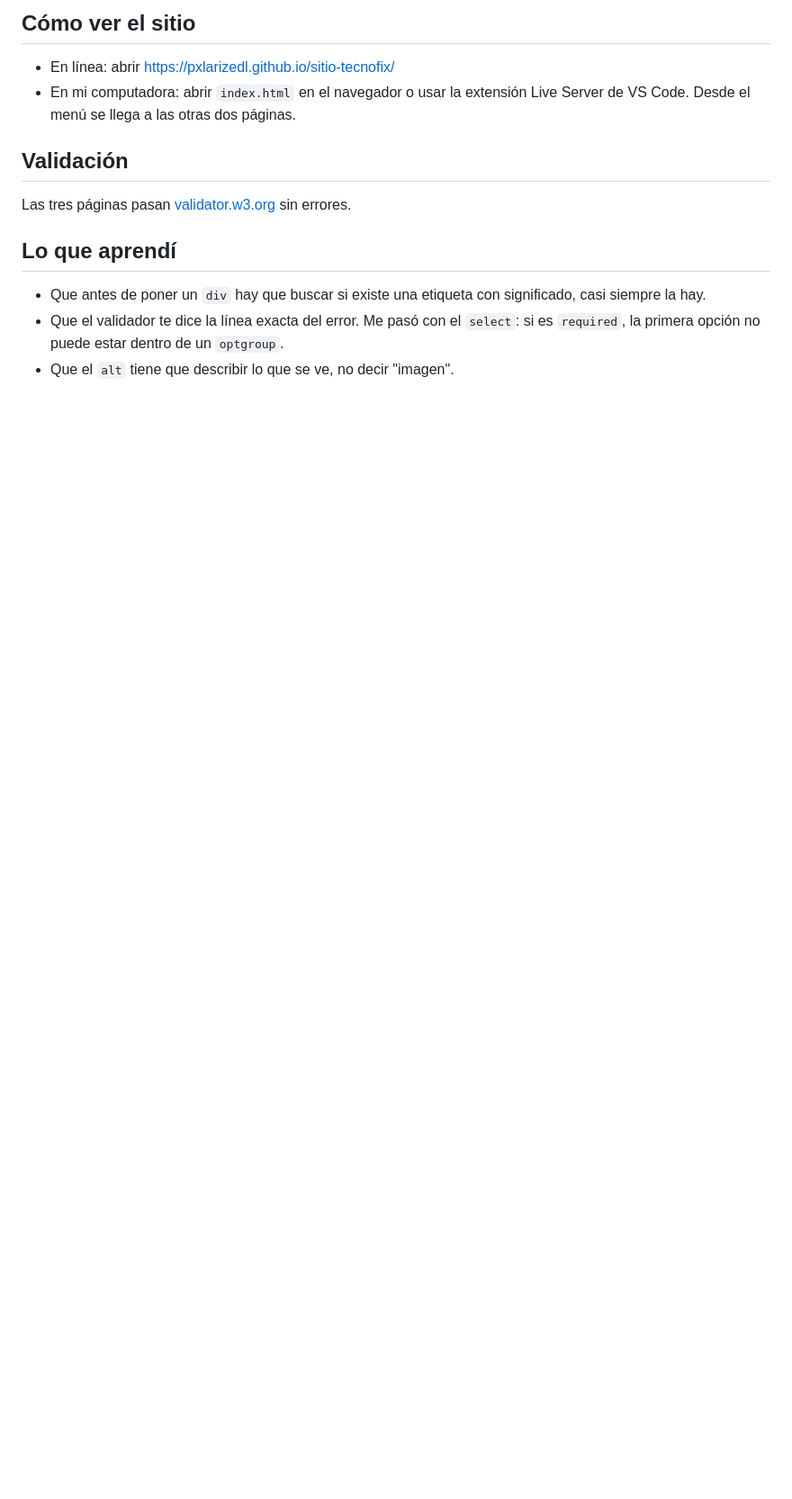
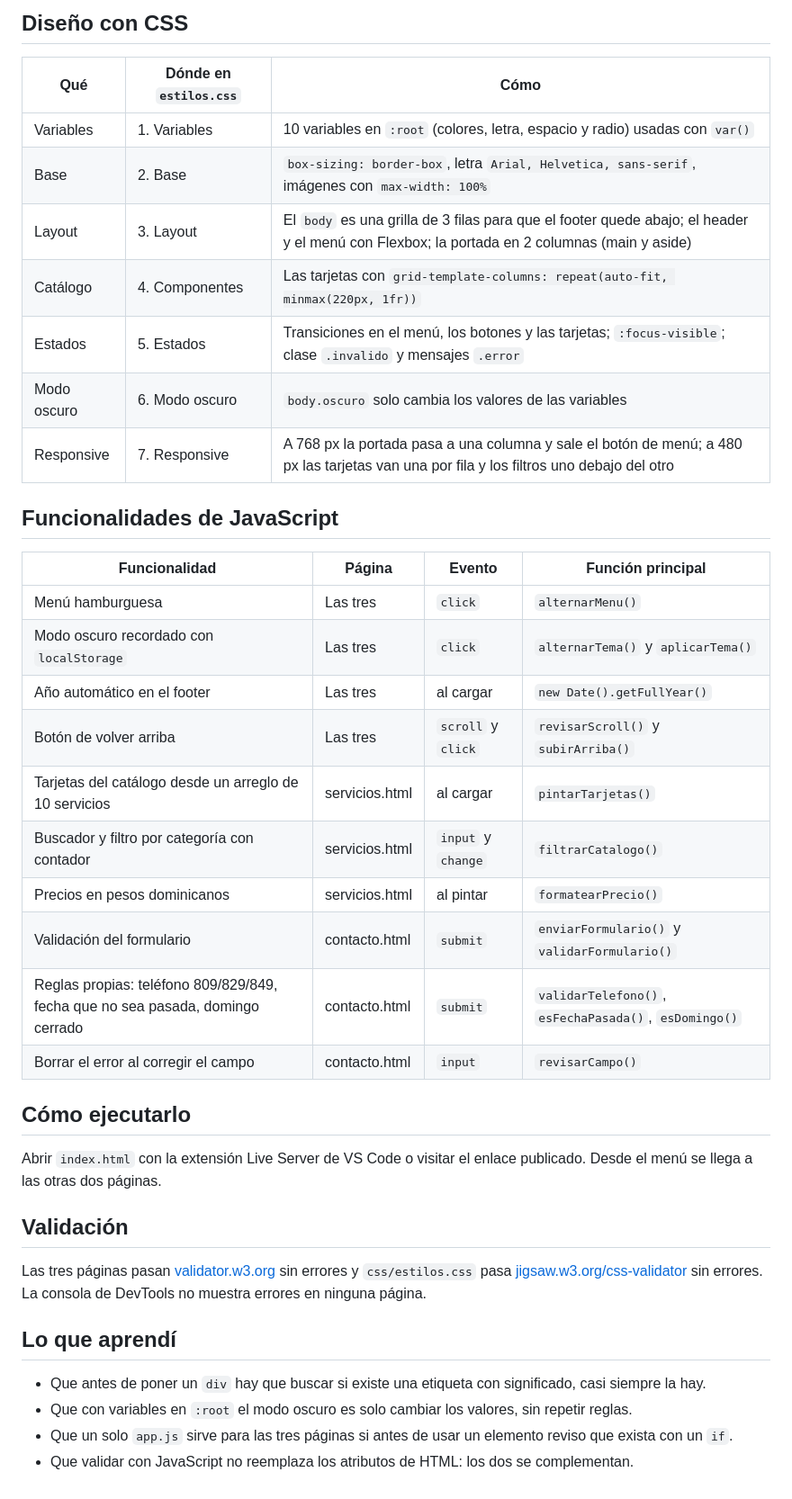
Before and after one commit to PXLARIZEDL/sitio-tecnofix, a Markdown page: README.md, the part around the change printed below. Shown: that part at 90% size. Drawn GitHub-style; blank space fills up the shorter version.

Commit message:
readme nuevo con capturas, la estructura, la parte del css y la tabla de lo q hace el js

```diff
--- a/README.md
+++ b/README.md
@@ -30,15 +48,42 @@ Sitio de tres páginas en HTML5 para TecnoFix RD, un taller de reparación de co
 
-## Cómo ver el sitio
+## Diseño con CSS
 
-- En línea: abrir https://pxlarizedl.github.io/sitio-tecnofix/
-- En mi computadora: abrir `index.html` en el navegador o usar la extensión Live Server de VS Code. Desde el menú se llega a las otras dos páginas.
+| Qué | Dónde en `estilos.css` | Cómo |
+|---|---|---|
+| Variables | 1. Variables | 10 variables en `:root` (colores, letra, espacio y radio) usadas con `var()` |
+| Base | 2. Base | `box-sizing: border-box`, letra `Arial, Helvetica, sans-serif`, imágenes con `max-width: 100%` |
+| Layout | 3. Layout | El `body` es una grilla de 3 filas para que el footer quede abajo; el header y el menú con Flexbox; la portada en 2 columnas (main y aside) |
+| Catálogo | 4. Componentes | Las tarjetas con `grid-template-columns: repeat(auto-fit, minmax(220px, 1fr))` |
+| Estados | 5. Estados | Transiciones en el menú, los botones y las tarjetas; `:focus-visible`; clase `.invalido` y mensajes `.error` |
+| Modo oscuro | 6. Modo oscuro | `body.oscuro` solo cambia los valores de las variables |
+| Responsive | 7. Responsive | A 768 px la portada pasa a una columna y sale el botón de menú; a 480 px las tarjetas van una por fila y los filtros uno debajo del otro |
+
+## Funcionalidades de JavaScript
+
+| Funcionalidad | Página | Evento | Función principal |
+|---|---|---|---|
+| Menú hamburguesa | Las tres | `click` | `alternarMenu()` |
+| Modo oscuro recordado con `localStorage` | Las tres | `click` | `alternarTema()` y `aplicarTema()` |
+| Año automático en el footer | Las tres | al cargar | `new Date().getFullYear()` |
+| Botón de volver arriba | Las tres | `scroll` y `click` | `revisarScroll()` y `subirArriba()` |
+| Tarjetas del catálogo desde un arreglo de 10 servicios | servicios.html | al cargar | `pintarTarjetas()` |
+| Buscador y filtro por categoría con contador | servicios.html | `input` y `change` | `filtrarCatalogo()` |
+| Precios en pesos dominicanos | servicios.html | al pintar | `formatearPrecio()` |
+| Validación del formulario | contacto.html | `submit` | `enviarFormulario()` y `validarFormulario()` |
+| Reglas propias: teléfono 809/829/849, fecha que no sea pasada, domingo cerrado | contacto.html | `submit` | `validarTelefono()`, `esFechaPasada()`, `esDomingo()` |
+| Borrar el error al corregir el campo | contacto.html | `input` | `revisarCampo()` |
+
+## Cómo ejecutarlo
+
+Abrir `index.html` con la extensión Live Server de VS Code o visitar el enlace publicado. Desde el menú se llega a las otras dos páginas.
 
 ## Validación
 
-Las tres páginas pasan [validator.w3.org](https://validator.w3.org/nu/) sin errores.
+Las tres páginas pasan [validator.w3.org](https://validator.w3.org/nu/) sin errores y `css/estilos.css` pasa [jigsaw.w3.org/css-validator](https://jigsaw.w3.org/css-validator/) sin errores. La consola de DevTools no muestra errores en ninguna página.
 
 ## Lo que aprendí
 
 - Que antes de poner un `div` hay que buscar si existe una etiqueta con significado, casi siempre la hay.
-- Que el validador te dice la línea exacta del error. Me pasó con el `select`: si es `required`, la primera opción no puede estar dentro de un `optgroup`.
-- Que el `alt` tiene que describir lo que se ve, no decir "imagen".
+- Que con variables en `:root` el modo oscuro es solo cambiar los valores, sin repetir reglas.
+- Que un solo `app.js` sirve para las tres páginas si antes de usar un elemento reviso que exista con un `if`.
+- Que validar con JavaScript no reemplaza los atributos de HTML: los dos se complementan.
```
Also changed, not shown: other parts of README.md (+37 -19 lines), docs/capturas/contacto-escritorio.png (added), docs/capturas/index-escritorio.png (added), docs/capturas/index-movil.jpg (added), docs/capturas/servicios-escritorio.png (added), docs/capturas/servicios-movil.jpg (added).
